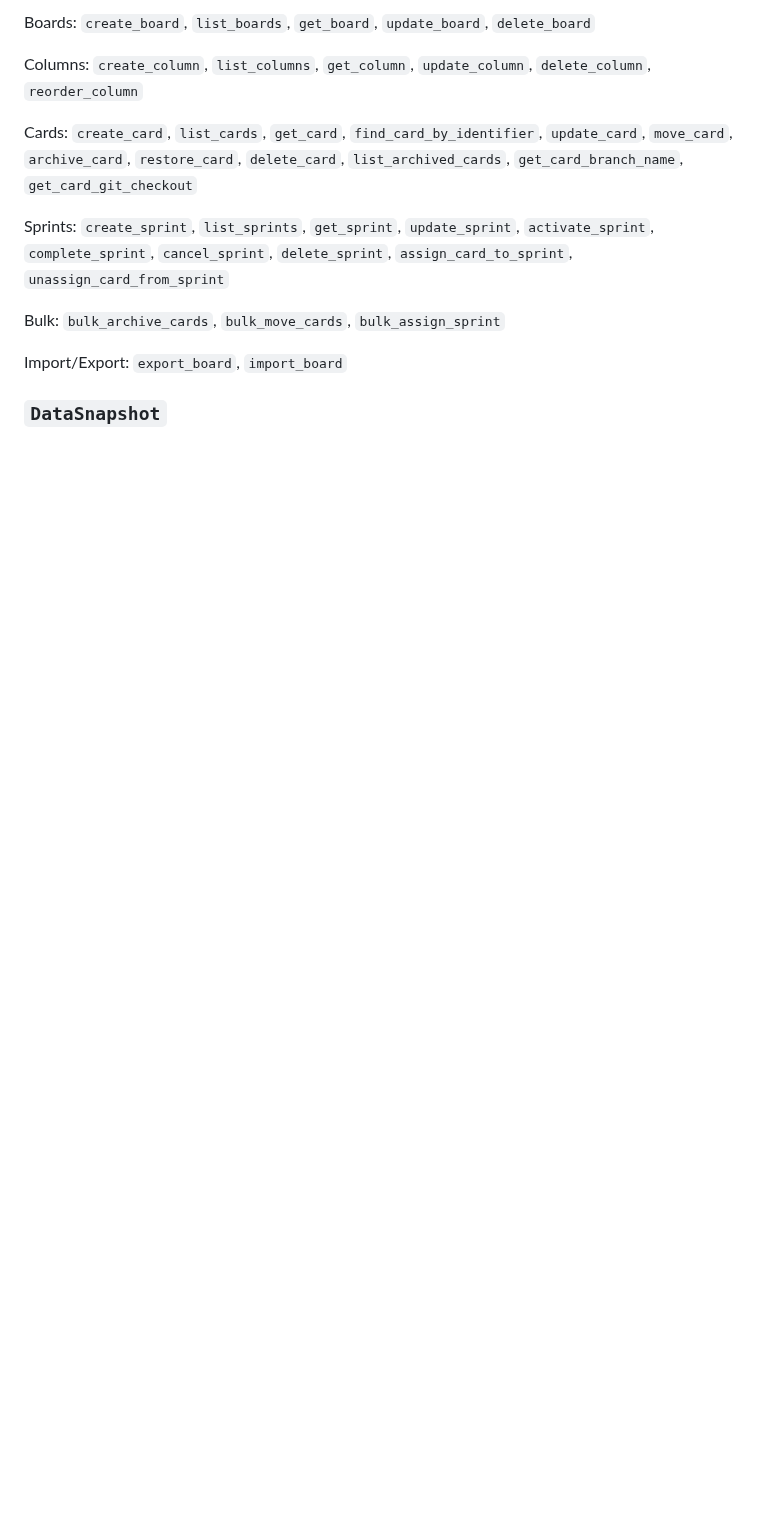
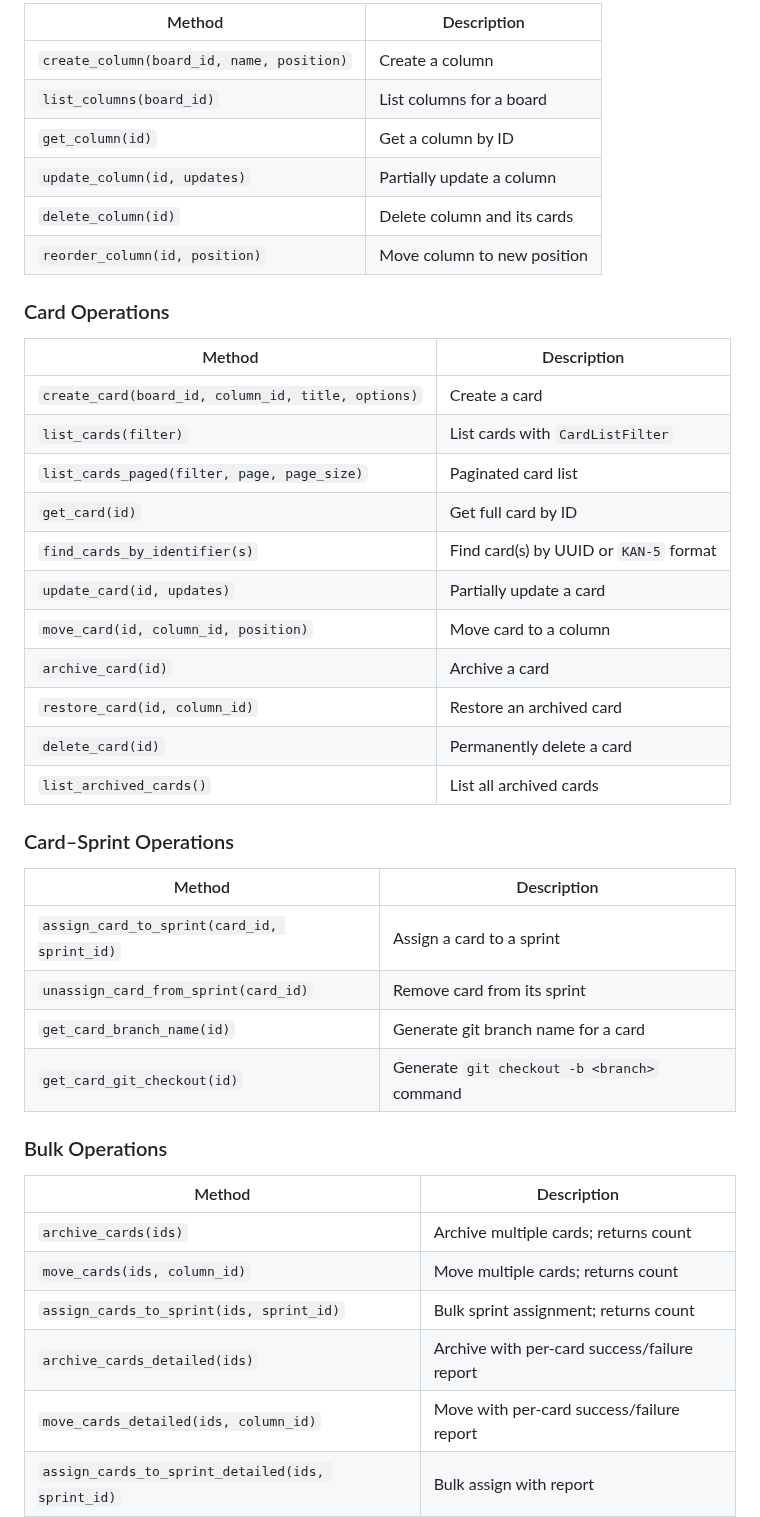
Before and after one commit to fulsomenko/kanban, a Markdown page: crates/kanban-service/README.md, the part around one of its changes. GitHub-like rendering; blank space fills up the shorter version.

```diff
--- a/crates/kanban-service/README.md
+++ b/crates/kanban-service/README.md
@@ -53,20 +85,46 @@ The central runtime object. Holds all board state in memory and delegates persis
 
-Boards: `create_board`, `list_boards`, `get_board`, `update_board`, `delete_board`
+| Method | Description |
+|--------|-------------|
+| `create_column(board_id, name, position)` | Create a column |
+| `list_columns(board_id)` | List columns for a board |
+| `get_column(id)` | Get a column by ID |
+| `update_column(id, updates)` | Partially update a column |
+| `delete_column(id)` | Delete column and its cards |
+| `reorder_column(id, position)` | Move column to new position |
 
-Columns: `create_column`, `list_columns`, `get_column`, `update_column`, `delete_column`,
-`reorder_column`
+### Card Operations
 
-Cards: `create_card`, `list_cards`, `get_card`, `find_card_by_identifier`, `update_card`,
-`move_card`, `archive_card`, `restore_card`, `delete_card`, `list_archived_cards`,
-`get_card_branch_name`, `get_card_git_checkout`
+| Method | Description |
+|--------|-------------|
+| `create_card(board_id, column_id, title, options)` | Create a card |
+| `list_cards(filter)` | List cards with `CardListFilter` |
+| `list_cards_paged(filter, page, page_size)` | Paginated card list |
+| `get_card(id)` | Get full card by ID |
+| `find_cards_by_identifier(s)` | Find card(s) by UUID or `KAN-5` format |
+| `update_card(id, updates)` | Partially update a card |
+| `move_card(id, column_id, position)` | Move card to a column |
+| `archive_card(id)` | Archive a card |
+| `restore_card(id, column_id)` | Restore an archived card |
+| `delete_card(id)` | Permanently delete a card |
+| `list_archived_cards()` | List all archived cards |
 
-Sprints: `create_sprint`, `list_sprints`, `get_sprint`, `update_sprint`, `activate_sprint`,
-`complete_sprint`, `cancel_sprint`, `delete_sprint`, `assign_card_to_sprint`,
-`unassign_card_from_sprint`
+### Card–Sprint Operations
 
-Bulk: `bulk_archive_cards`, `bulk_move_cards`, `bulk_assign_sprint`
+| Method | Description |
+|--------|-------------|
+| `assign_card_to_sprint(card_id, sprint_id)` | Assign a card to a sprint |
+| `unassign_card_from_sprint(card_id)` | Remove card from its sprint |
+| `get_card_branch_name(id)` | Generate git branch name for a card |
+| `get_card_git_checkout(id)` | Generate `git checkout -b <branch>` command |
 
-Import/Export: `export_board`, `import_board`
+### Bulk Operations
 
-### `DataSnapshot`
+| Method | Description |
+|--------|-------------|
+| `archive_cards(ids)` | Archive multiple cards; returns count |
+| `move_cards(ids, column_id)` | Move multiple cards; returns count |
+| `assign_cards_to_sprint(ids, sprint_id)` | Bulk sprint assignment; returns count |
+| `archive_cards_detailed(ids)` | Archive with per-card success/failure report |
+| `move_cards_detailed(ids, column_id)` | Move with per-card success/failure report |
+| `assign_cards_to_sprint_detailed(ids, sprint_id)` | Bulk assign with report |
 
```
Also changed, not shown: other parts of crates/kanban-service/README.md (+149 -96 lines).
